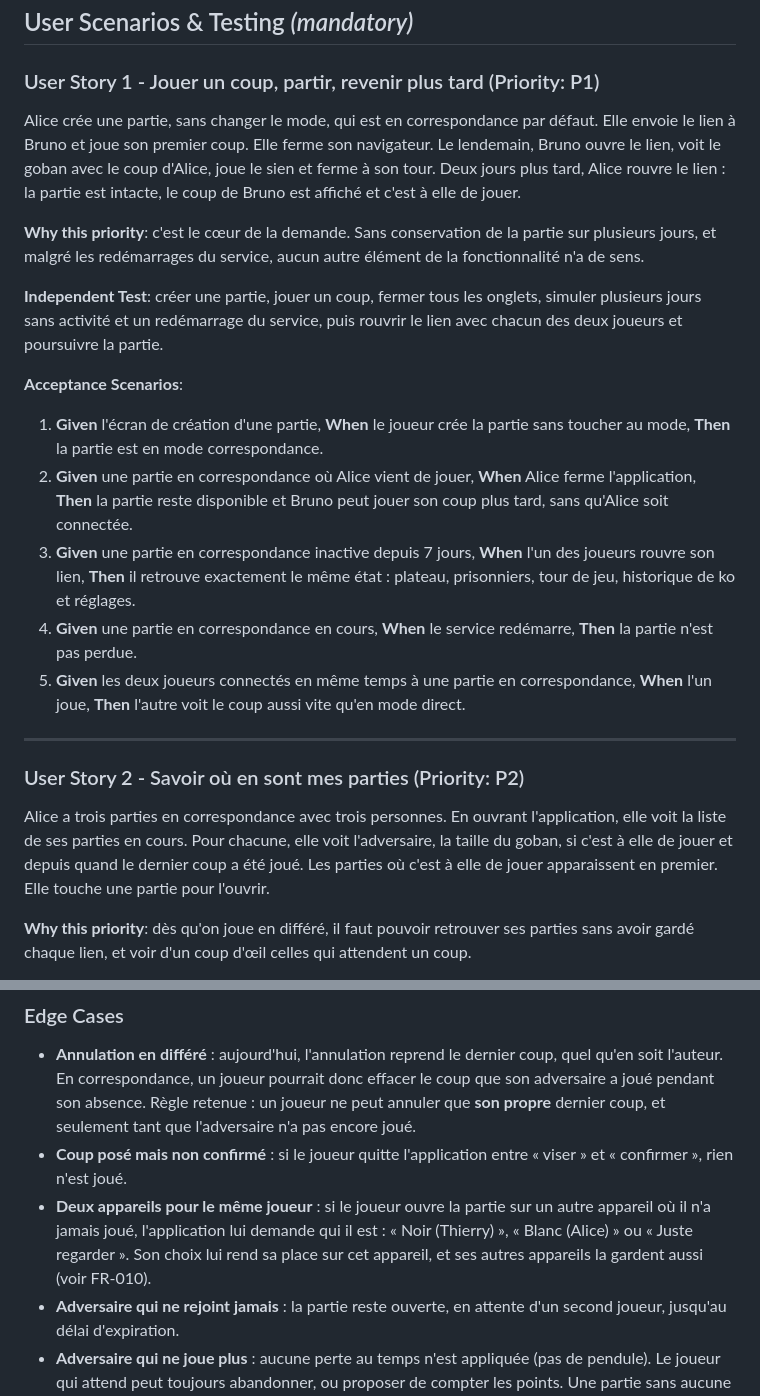
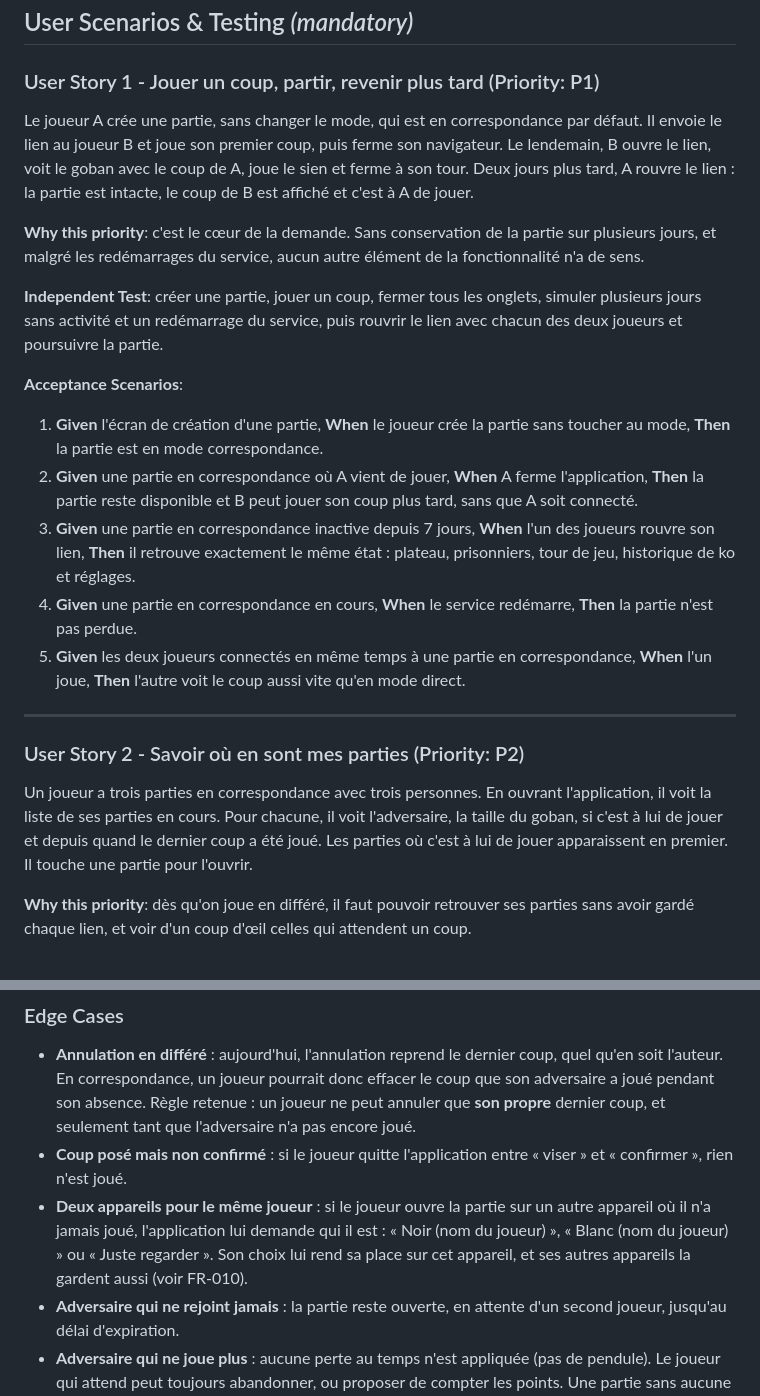
Before and after one commit to ThierryChanet/goban, a Markdown page: specs/001-correspondence-play/spec.md, 2 parts joined by grey strips. Rendered like a GitHub page.

Commit message:
Spec: use neutral player names in examples
Co-Authored-By: Claude Opus 5.5 <noreply@anthropic.com>
Claude-Session: https://claude.ai/code/session_01UL1wZFv4MDQ3ovZdVnwgFc

```diff
--- a/specs/001-correspondence-play/spec.md
+++ b/specs/001-correspondence-play/spec.md
@@ -31,11 +31,11 @@ Le mode actuel reste disponible sous le nom **direct** (les deux joueurs sont pr
 
 ### User Story 1 - Jouer un coup, partir, revenir plus tard (Priority: P1)
 
-Alice crée une partie, sans changer le mode, qui est en correspondance par défaut. Elle
-envoie le lien à Bruno et joue son premier coup. Elle ferme son navigateur. Le
-lendemain, Bruno ouvre le lien, voit le goban avec le coup d'Alice, joue le sien et ferme
-à son tour. Deux jours plus tard, Alice rouvre le lien : la partie est intacte, le coup de
-Bruno est affiché et c'est à elle de jouer.
+Le joueur A crée une partie, sans changer le mode, qui est en correspondance par défaut.
+Il envoie le lien au joueur B et joue son premier coup, puis ferme son navigateur. Le
+lendemain, B ouvre le lien, voit le goban avec le coup de A, joue le sien et ferme à son
+tour. Deux jours plus tard, A rouvre le lien : la partie est intacte, le coup de B est
+affiché et c'est à A de jouer.
 
 **Why this priority**: c'est le cœur de la demande. Sans conservation de la partie sur
 plusieurs jours, et malgré les redémarrages du service, aucun autre élément de la
@@ -48,7 +48,7 @@ chacun des deux joueurs et poursuivre la partie.
 **Acceptance Scenarios**:
 
 1. **Given** l'écran de création d'une partie, **When** le joueur crée la partie sans toucher au mode, **Then** la partie est en mode correspondance.
-2. **Given** une partie en correspondance où Alice vient de jouer, **When** Alice ferme l'application, **Then** la partie reste disponible et Bruno peut jouer son coup plus tard, sans qu'Alice soit connectée.
+2. **Given** une partie en correspondance où A vient de jouer, **When** A ferme l'application, **Then** la partie reste disponible et B peut jouer son coup plus tard, sans que A soit connecté.
 3. **Given** une partie en correspondance inactive depuis 7 jours, **When** l'un des joueurs rouvre son lien, **Then** il retrouve exactement le même état : plateau, prisonniers, tour de jeu, historique de ko et réglages.
 4. **Given** une partie en correspondance en cours, **When** le service redémarre, **Then** la partie n'est pas perdue.
 5. **Given** les deux joueurs connectés en même temps à une partie en correspondance, **When** l'un joue, **Then** l'autre voit le coup aussi vite qu'en mode direct.
@@ -57,10 +57,10 @@ chacun des deux joueurs et poursuivre la partie.
 
 ### User Story 2 - Savoir où en sont mes parties (Priority: P2)
 
-Alice a trois parties en correspondance avec trois personnes. En ouvrant l'application,
-elle voit la liste de ses parties en cours. Pour chacune, elle voit l'adversaire, la
-taille du goban, si c'est à elle de jouer et depuis quand le dernier coup a été joué.
-Les parties où c'est à elle de jouer apparaissent en premier. Elle touche une partie pour
+Un joueur a trois parties en correspondance avec trois personnes. En ouvrant l'application,
+il voit la liste de ses parties en cours. Pour chacune, il voit l'adversaire, la
+taille du goban, si c'est à lui de jouer et depuis quand le dernier coup a été joué.
+Les parties où c'est à lui de jouer apparaissent en premier. Il touche une partie pour
 l'ouvrir.
 
 **Why this priority**: dès qu'on joue en différé, il faut pouvoir retrouver ses parties
@@ -120,7 +120,7 @@ exactement comme aujourd'hui.
 
 - **Annulation en différé** : aujourd'hui, l'annulation reprend le dernier coup, quel qu'en soit l'auteur. En correspondance, un joueur pourrait donc effacer le coup que son adversaire a joué pendant son absence. Règle retenue : un joueur ne peut annuler que **son propre** dernier coup, et seulement tant que l'adversaire n'a pas encore joué.
 - **Coup posé mais non confirmé** : si le joueur quitte l'application entre « viser » et « confirmer », rien n'est joué.
-- **Deux appareils pour le même joueur** : si le joueur ouvre la partie sur un autre appareil où il n'a jamais joué, l'application lui demande qui il est : « Noir (Thierry) », « Blanc (Alice) » ou « Juste regarder ». Son choix lui rend sa place sur cet appareil, et ses autres appareils la gardent aussi (voir FR-010).
+- **Deux appareils pour le même joueur** : si le joueur ouvre la partie sur un autre appareil où il n'a jamais joué, l'application lui demande qui il est : « Noir (nom du joueur) », « Blanc (nom du joueur) » ou « Juste regarder ». Son choix lui rend sa place sur cet appareil, et ses autres appareils la gardent aussi (voir FR-010).
 - **Adversaire qui ne rejoint jamais** : la partie reste ouverte, en attente d'un second joueur, jusqu'au délai d'expiration.
 - **Adversaire qui ne joue plus** : aucune perte au temps n'est appliquée (pas de pendule). Le joueur qui attend peut toujours abandonner, ou proposer de compter les points. Une partie sans aucune activité finit par expirer (FR-008).
 - **Phase de comptage en différé** : marquer les pierres mortes puis valider peut se faire en plusieurs visites, et chaque joueur voit les marques de l'autre quand il revient.
```
Also changed, not shown: 1 other file.
